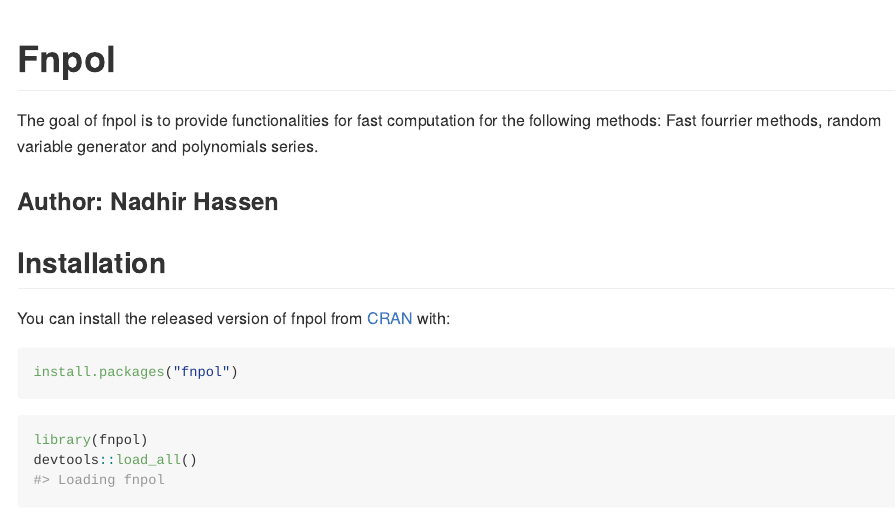
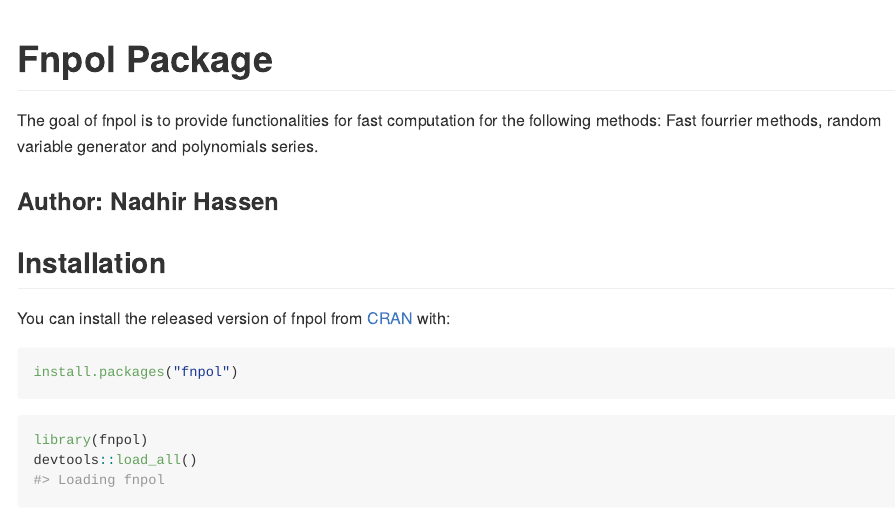
Before and after one commit to vincehass/Advanced-Computational-Statistics-and-Functional-Programming, an R Markdown document (README.Rmd): the page in a window 1100 px wide, from its top. The pictures show the output file README.md that the author committed with the source, drawn offline in the style of GitHub; long lines of code are wrapped; badge pictures from the web are left out.

Commit message:
Update documentation

````diff
--- a/README.Rmd
+++ b/README.Rmd
@@ -13,10 +13,11 @@ knitr::opts_chunk$set(
 )
 ```
 
-# Fnpol
+# Fnpol Package
 
 <!-- badges: start -->
-[![documentation](https://img.shields.io/badge/documentation-Fnpol-green.svg)](https://github.com/vincehass/Advanced-Computational-Statistics-and-Functional-Programming/tree/master/1-Fnpol)
+[![documentation](https://img.shields.io/badge/documentation-fnpol-green.svg)](https://github.com/vincehass/Advanced-Computational-Statistics-and-Functional-Programming/tree/master/1-Fnpol)
+[![contributions](https://img.shields.io/badge/contributions-welcome-red.svg)](https://github.com/vincehass/Advanced-Computational-Statistics-and-Functional-Programming/tree/master/1-Fnpol)
 <!-- badges: end -->
 
 The goal of fnpol is to provide functionalities for fast computation for the following methods:
````
Also changed, not shown: README.md, 2 other files.
